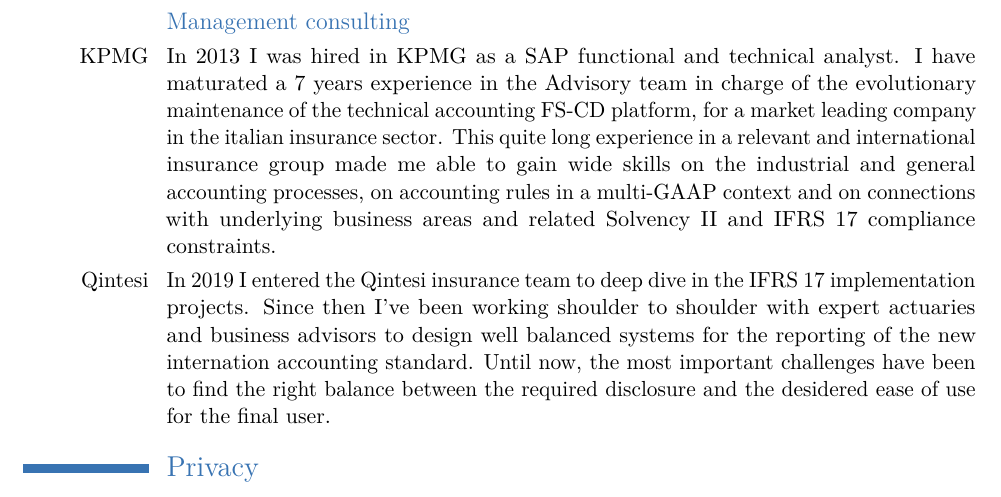
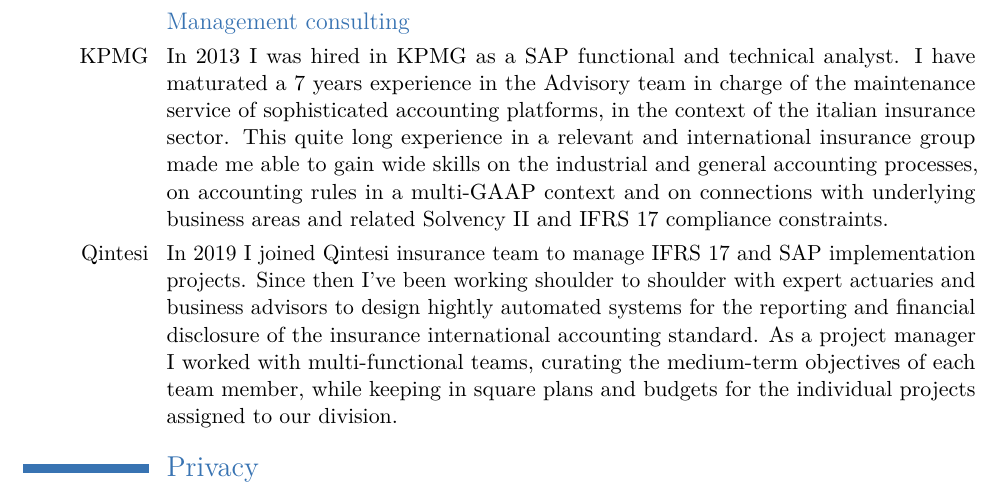
Before and after one commit to flavoi/fmcv, a LaTeX CV (latex/curriculum.tex): part of page 2 of 2, cut so that both start at the same text. Compiled offline with pdfLaTeX.

Commit message:
Updated cv for 2024.

```diff
--- a/latex/curriculum.tex
+++ b/latex/curriculum.tex
@@ -80,8 +80,8 @@
 \cvline{Fondazione Progetto Ematologia}{Between 2011 and 2012 I worked as a web developer for a no-profit organization named ``Fondazione Progetto Ematologia'', in Vicenza. We deployed RedCap, an open source platform for the managing of medical and statistical datasets with particular focus on security and usability for the medical staff.}
 
 \subsection{Management consulting}
-\cvline{KPMG}{In 2013 I was hired in KPMG as a SAP functional and technical analyst. I have maturated a 7 years experience in the Advisory team in charge of the evolutionary maintenance of the technical accounting FS-CD platform, for a market leading company in the italian insurance sector. This quite long experience in a relevant and international insurance group made me able to gain wide skills on the industrial and general accounting processes, on accounting rules in a multi-GAAP context and on connections with underlying business areas and related Solvency II and IFRS 17 compliance constraints.}
-\cvline{Qintesi}{In 2019 I entered the Qintesi insurance team to deep dive in the IFRS 17 implementation projects. Since then I've been working shoulder to shoulder with expert actuaries and business advisors to design well balanced systems for the reporting of the new internation accounting standard. Until now, the most important challenges have been to find the right balance between the required disclosure and the desidered ease of use for the final user.}
+\cvline{KPMG}{In 2013 I was hired in KPMG as a SAP functional and technical analyst. I have maturated a 7 years experience in the Advisory team in charge of the maintenance service of sophisticated accounting platforms, in the context of the italian insurance sector. This quite long experience in a relevant and international insurance group made me able to gain wide skills on the industrial and general accounting processes, on accounting rules in a multi-GAAP context and on connections with underlying business areas and related Solvency II and IFRS 17 compliance constraints.}
+\cvline{Qintesi}{In 2019 I joined Qintesi insurance team to manage IFRS 17 and SAP implementation projects. Since then I've been working shoulder to shoulder with expert actuaries and business advisors to design hightly automated systems for the reporting and financial disclosure of the insurance international accounting standard. As a project manager I worked with multi-functional teams, curating the medium-term objectives of each team member, while keeping in square plans and budgets for the individual projects assigned to our division.}
 
 \section{Privacy}
 \cvline{}{\small I authorize the processing of my personal data (art. 13 Dlgs 196/2003).}{}
```
Also changed, not shown: latex/img/profile-pic.jpg.
